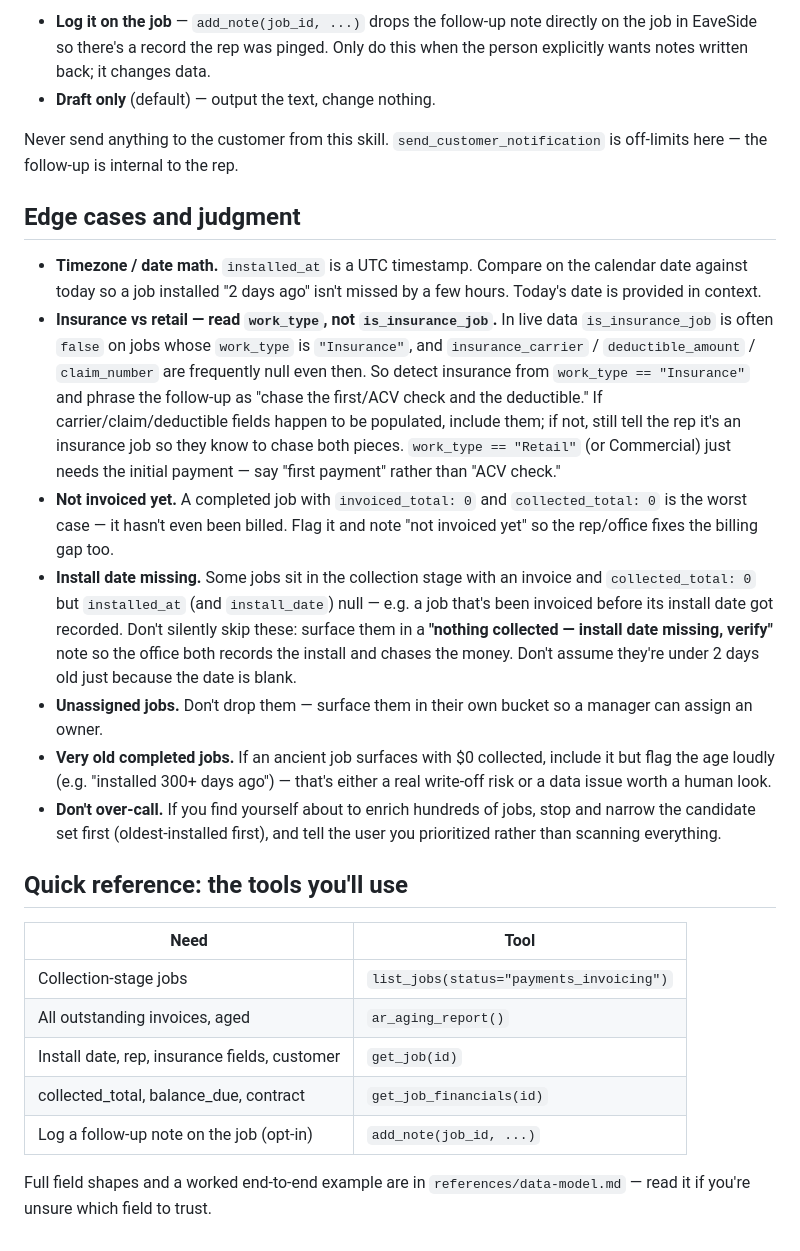
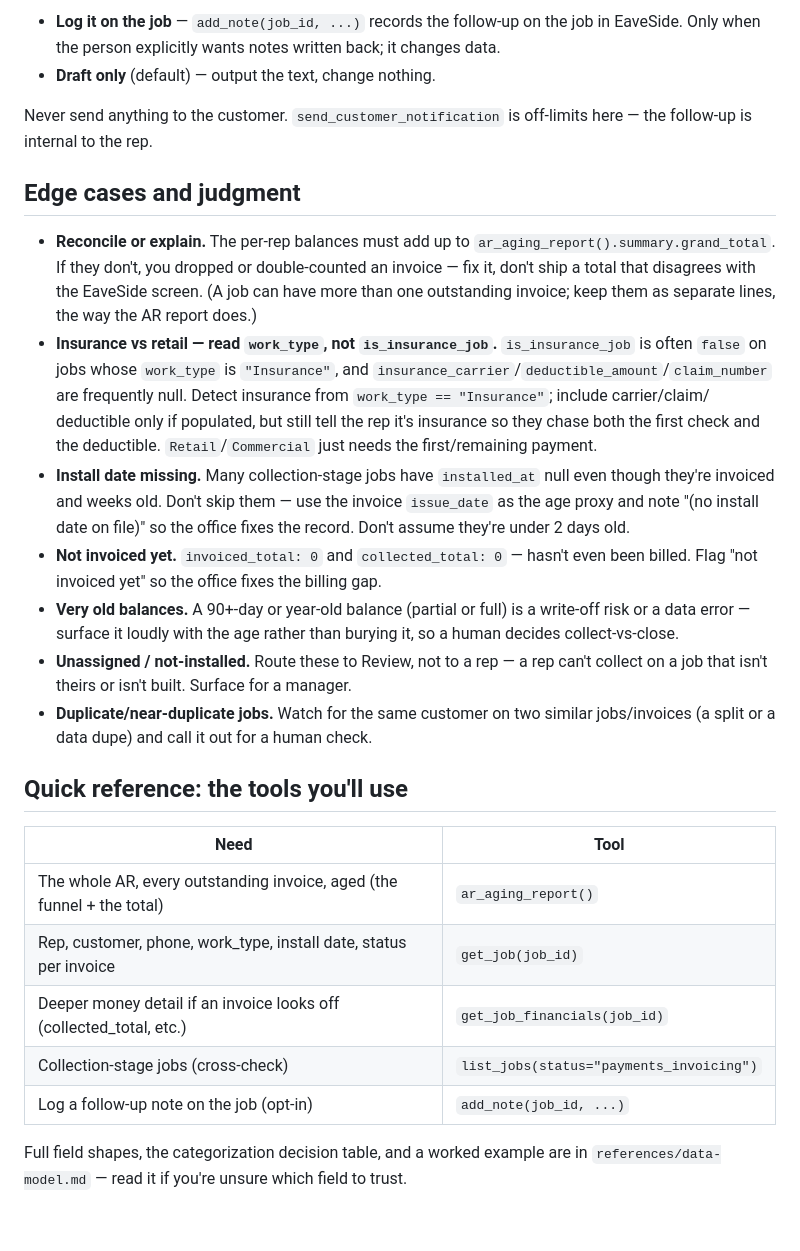
Before and after one commit to gdavis-roofing/rf-daily-tracker, a Markdown page: skills/accounts-receivable-followup/SKILL.md, the part around one of its changes. Drawn GitHub-style.

```diff
--- a/skills/accounts-receivable-followup/SKILL.md
+++ b/skills/accounts-receivable-followup/SKILL.md
@@ -185,53 +161,49 @@ channel (text, Slack, the morning huddle). Two options if asked:
 
-- **Log it on the job** — `add_note(job_id, ...)` drops the follow-up note
-  directly on the job in EaveSide so there's a record the rep was pinged. Only
-  do this when the person explicitly wants notes written back; it changes data.
+- **Log it on the job** — `add_note(job_id, ...)` records the follow-up on the
+  job in EaveSide. Only when the person explicitly wants notes written back; it
+  changes data.
 - **Draft only** (default) — output the text, change nothing.
 
-Never send anything to the customer from this skill. `send_customer_notification`
-is off-limits here — the follow-up is internal to the rep.
+Never send anything to the customer. `send_customer_notification` is off-limits
+here — the follow-up is internal to the rep.
 
 ## Edge cases and judgment
 
-- **Timezone / date math.** `installed_at` is a UTC timestamp. Compare on the
-  calendar date against today so a job installed "2 days ago" isn't missed by a
-  few hours. Today's date is provided in context.
-- **Insurance vs retail — read `work_type`, not `is_insurance_job`.** In live
-  data `is_insurance_job` is often `false` on jobs whose `work_type` is
-  `"Insurance"`, and `insurance_carrier` / `deductible_amount` / `claim_number`
-  are frequently null even then. So detect insurance from `work_type ==
-  "Insurance"` and phrase the follow-up as "chase the first/ACV check and the
-  deductible." If carrier/claim/deductible fields happen to be populated,
-  include them; if not, still tell the rep it's an insurance job so they know to
-  chase both pieces. `work_type == "Retail"` (or Commercial) just needs the
-  initial payment — say "first payment" rather than "ACV check."
-- **Not invoiced yet.** A completed job with `invoiced_total: 0` and
-  `collected_total: 0` is the worst case — it hasn't even been billed. Flag it
-  and note "not invoiced yet" so the rep/office fixes the billing gap too.
-- **Install date missing.** Some jobs sit in the collection stage with an
-  invoice and `collected_total: 0` but `installed_at` (and `install_date`) null
-  — e.g. a job that's been invoiced before its install date got recorded. Don't
-  silently skip these: surface them in a **"nothing collected — install date
-  missing, verify"** note so the office both records the install and chases the
-  money. Don't assume they're under 2 days old just because the date is blank.
-- **Unassigned jobs.** Don't drop them — surface them in their own bucket so a
-  manager can assign an owner.
-- **Very old completed jobs.** If an ancient job surfaces with $0 collected,
-  include it but flag the age loudly (e.g. "installed 300+ days ago") — that's
-  either a real write-off risk or a data issue worth a human look.
-- **Don't over-call.** If you find yourself about to enrich hundreds of jobs,
-  stop and narrow the candidate set first (oldest-installed first), and tell the
-  user you prioritized rather than scanning everything.
+- **Reconcile or explain.** The per-rep balances must add up to
+  `ar_aging_report().summary.grand_total`. If they don't, you dropped or
+  double-counted an invoice — fix it, don't ship a total that disagrees with the
+  EaveSide screen. (A job can have more than one outstanding invoice; keep them
+  as separate lines, the way the AR report does.)
+- **Insurance vs retail — read `work_type`, not `is_insurance_job`.**
+  `is_insurance_job` is often `false` on jobs whose `work_type` is `"Insurance"`,
+  and `insurance_carrier`/`deductible_amount`/`claim_number` are frequently null.
+  Detect insurance from `work_type == "Insurance"`; include carrier/claim/
+  deductible only if populated, but still tell the rep it's insurance so they
+  chase both the first check and the deductible. `Retail`/`Commercial` just needs
+  the first/remaining payment.
+- **Install date missing.** Many collection-stage jobs have `installed_at` null
+  even though they're invoiced and weeks old. Don't skip them — use the invoice
+  `issue_date` as the age proxy and note "(no install date on file)" so the
+  office fixes the record. Don't assume they're under 2 days old.
+- **Not invoiced yet.** `invoiced_total: 0` and `collected_total: 0` — hasn't
+  even been billed. Flag "not invoiced yet" so the office fixes the billing gap.
+- **Very old balances.** A 90+-day or year-old balance (partial or full) is a
+  write-off risk or a data error — surface it loudly with the age rather than
+  burying it, so a human decides collect-vs-close.
+- **Unassigned / not-installed.** Route these to Review, not to a rep — a rep
+  can't collect on a job that isn't theirs or isn't built. Surface for a manager.
+- **Duplicate/near-duplicate jobs.** Watch for the same customer on two similar
+  jobs/invoices (a split or a data dupe) and call it out for a human check.
 
 ## Quick reference: the tools you'll use
 
 | Need | Tool |
 |------|------|
-| Collection-stage jobs | `list_jobs(status="payments_invoicing")` |
-| All outstanding invoices, aged | `ar_aging_report()` |
-| Install date, rep, insurance fields, customer | `get_job(id)` |
-| collected_total, balance_due, contract | `get_job_financials(id)` |
+| The whole AR, every outstanding invoice, aged (the funnel + the total) | `ar_aging_report()` |
+| Rep, customer, phone, work_type, install date, status per invoice | `get_job(job_id)` |
+| Deeper money detail if an invoice looks off (collected_total, etc.) | `get_job_financials(job_id)` |
+| Collection-stage jobs (cross-check) | `list_jobs(status="payments_invoicing")` |
 | Log a follow-up note on the job (opt-in) | `add_note(job_id, ...)` |
 
-Full field shapes and a worked end-to-end example are in
-`references/data-model.md` — read it if you're unsure which field to trust.
+Full field shapes, the categorization decision table, and a worked example are
+in `references/data-model.md` — read it if you're unsure which field to trust.
```
Also changed, not shown: other parts of skills/accounts-receivable-followup/SKILL.md (+113 -137 lines), 1 other file.
